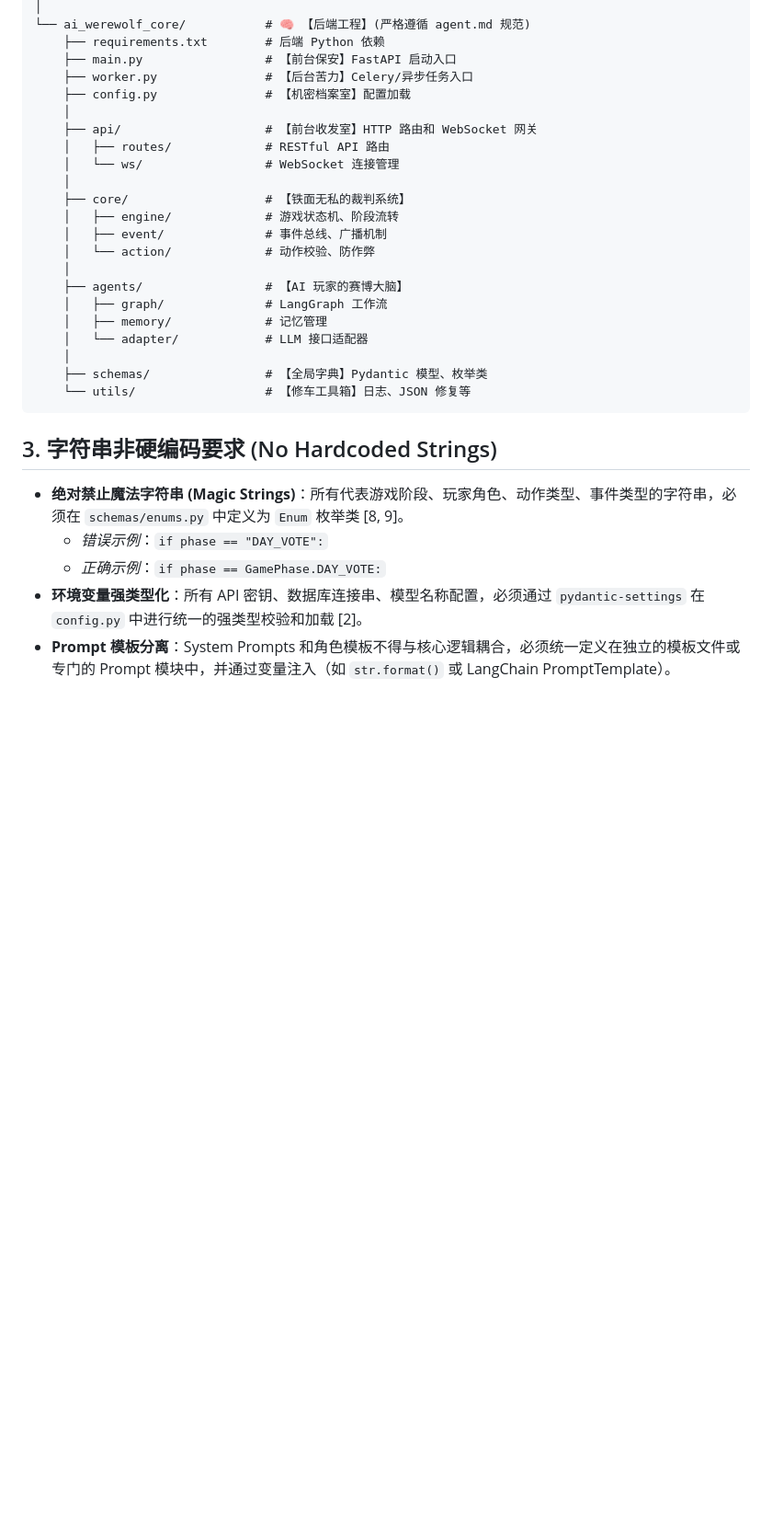
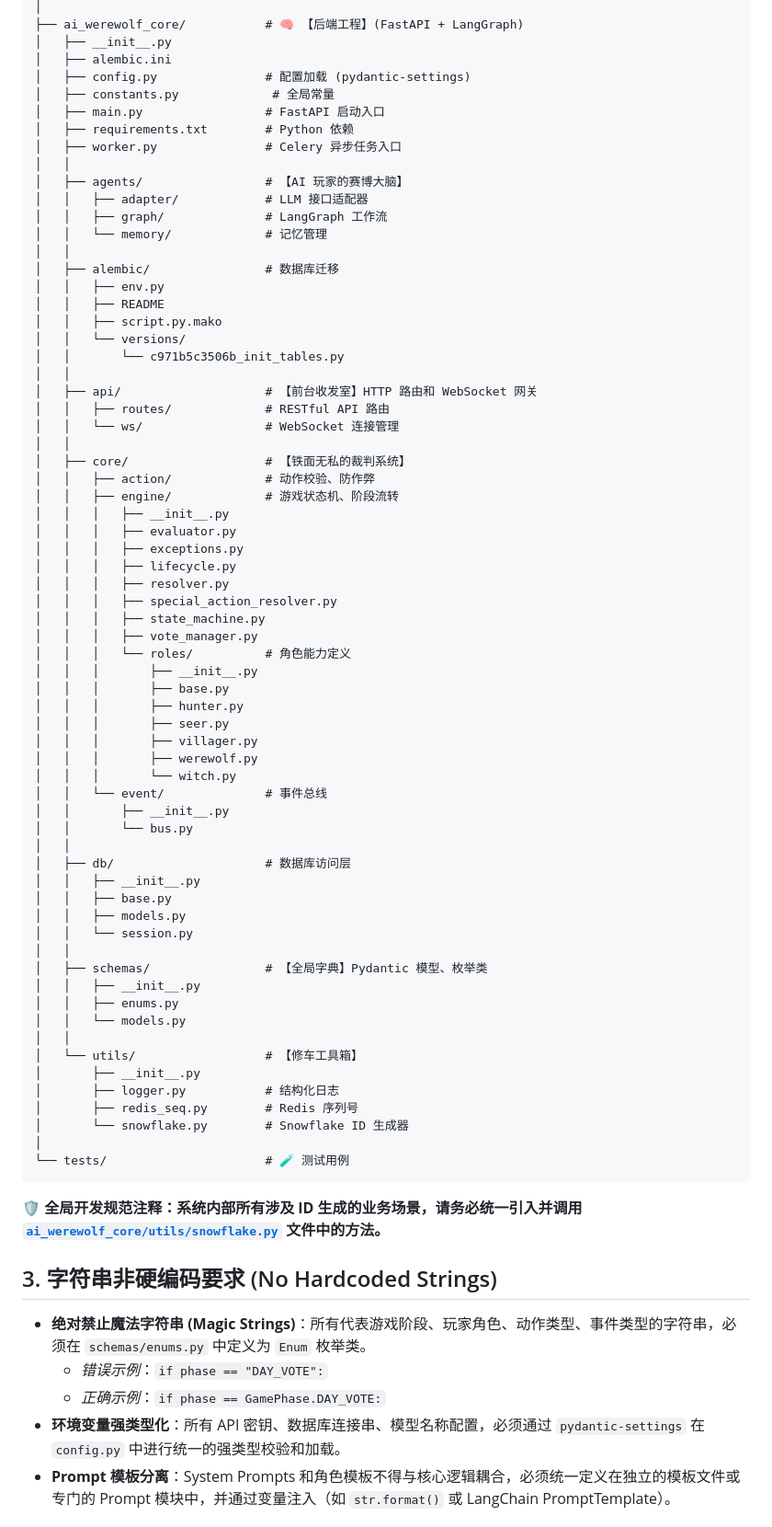
Before and after one commit to xie480/Werewolf, a Markdown page: docs/agent.md, the part around one of its changes. Shown at 92% size. Drawn GitHub-style; blank space fills up the shorter version.

````diff
--- a/docs/agent.md
+++ b/docs/agent.md
@@ -38,33 +57,79 @@ Werewolf/
 │
-└── ai_werewolf_core/           # 🧠 【后端工程】(严格遵循 agent.md 规范)
-    ├── requirements.txt        # 后端 Python 依赖
-    ├── main.py                 # 【前台保安】FastAPI 启动入口
-    ├── worker.py               # 【后台苦力】Celery/异步任务入口
-    ├── config.py               # 【机密档案室】配置加载
-    │
-    ├── api/                    # 【前台收发室】HTTP 路由和 WebSocket 网关
-    │   ├── routes/             # RESTful API 路由
-    │   └── ws/                 # WebSocket 连接管理
-    │
-    ├── core/                   # 【铁面无私的裁判系统】
-    │   ├── engine/             # 游戏状态机、阶段流转
-    │   ├── event/              # 事件总线、广播机制
-    │   └── action/             # 动作校验、防作弊
-    │
-    ├── agents/                 # 【AI 玩家的赛博大脑】
-    │   ├── graph/              # LangGraph 工作流
-    │   ├── memory/             # 记忆管理
-    │   └── adapter/            # LLM 接口适配器
-    │
-    ├── schemas/                # 【全局字典】Pydantic 模型、枚举类
-    └── utils/                  # 【修车工具箱】日志、JSON 修复等
+├── ai_werewolf_core/           # 🧠 【后端工程】(FastAPI + LangGraph)
+│   ├── __init__.py
+│   ├── alembic.ini
+│   ├── config.py               # 配置加载 (pydantic-settings)
+│   ├── constants.py             # 全局常量
+│   ├── main.py                 # FastAPI 启动入口
+│   ├── requirements.txt        # Python 依赖
+│   ├── worker.py               # Celery 异步任务入口
+│   │
+│   ├── agents/                 # 【AI 玩家的赛博大脑】
+│   │   ├── adapter/            # LLM 接口适配器
+│   │   ├── graph/              # LangGraph 工作流
+│   │   └── memory/             # 记忆管理
+│   │
+│   ├── alembic/                # 数据库迁移
+│   │   ├── env.py
+│   │   ├── README
+│   │   ├── script.py.mako
+│   │   └── versions/
+│   │       └── c971b5c3506b_init_tables.py
+│   │
+│   ├── api/                    # 【前台收发室】HTTP 路由和 WebSocket 网关
+│   │   ├── routes/             # RESTful API 路由
+│   │   └── ws/                 # WebSocket 连接管理
+│   │
+│   ├── core/                   # 【铁面无私的裁判系统】
+│   │   ├── action/             # 动作校验、防作弊
+│   │   ├── engine/             # 游戏状态机、阶段流转
+│   │   │   ├── __init__.py
+│   │   │   ├── evaluator.py
+│   │   │   ├── exceptions.py
+│   │   │   ├── lifecycle.py
+│   │   │   ├── resolver.py
+│   │   │   ├── special_action_resolver.py
+│   │   │   ├── state_machine.py
+│   │   │   ├── vote_manager.py
+│   │   │   └── roles/          # 角色能力定义
+│   │   │       ├── __init__.py
+│   │   │       ├── base.py
+│   │   │       ├── hunter.py
+│   │   │       ├── seer.py
+│   │   │       ├── villager.py
+│   │   │       ├── werewolf.py
+│   │   │       └── witch.py
+│   │   └── event/              # 事件总线
+│   │       ├── __init__.py
+│   │       └── bus.py
+│   │
+│   ├── db/                     # 数据库访问层
+│   │   ├── __init__.py
+│   │   ├── base.py
+│   │   ├── models.py
+│   │   └── session.py
+│   │
+│   ├── schemas/                # 【全局字典】Pydantic 模型、枚举类
+│   │   ├── __init__.py
+│   │   ├── enums.py
+│   │   └── models.py
+│   │
+│   └── utils/                  # 【修车工具箱】
+│       ├── __init__.py
+│       ├── logger.py           # 结构化日志
+│       ├── redis_seq.py        # Redis 序列号
+│       └── snowflake.py        # Snowflake ID 生成器
+│
+└── tests/                      # 🧪 测试用例
 ```
 
+**🛡️ 全局开发规范注释：系统内部所有涉及 ID 生成的业务场景，请务必统一引入并调用 [`ai_werewolf_core/utils/snowflake.py`](ai_werewolf_core/utils/snowflake.py) 文件中的方法。**
+
 ## 3. 字符串非硬编码要求 (No Hardcoded Strings)
-- **绝对禁止魔法字符串 (Magic Strings)**：所有代表游戏阶段、玩家角色、动作类型、事件类型的字符串，必须在 `schemas/enums.py` 中定义为 `Enum` 枚举类 [8, 9]。
+- **绝对禁止魔法字符串 (Magic Strings)**：所有代表游戏阶段、玩家角色、动作类型、事件类型的字符串，必须在 `schemas/enums.py` 中定义为 `Enum` 枚举类。
   - *错误示例*：`if phase == "DAY_VOTE":`
   - *正确示例*：`if phase == GamePhase.DAY_VOTE:`
-- **环境变量强类型化**：所有 API 密钥、数据库连接串、模型名称配置，必须通过 `pydantic-settings` 在 `config.py` 中进行统一的强类型校验和加载 [2]。
+- **环境变量强类型化**：所有 API 密钥、数据库连接串、模型名称配置，必须通过 `pydantic-settings` 在 `config.py` 中进行统一的强类型校验和加载。
 - **Prompt 模板分离**：System Prompts 和角色模板不得与核心逻辑耦合，必须统一定义在独立的模板文件或专门的 Prompt 模块中，并通过变量注入（如 `str.format()` 或 LangChain PromptTemplate）。
 
 ## 4. 开发全阶段指南 (Development Lifecycle)
````
Also changed, not shown: other parts of docs/agent.md (+50 -31 lines).
